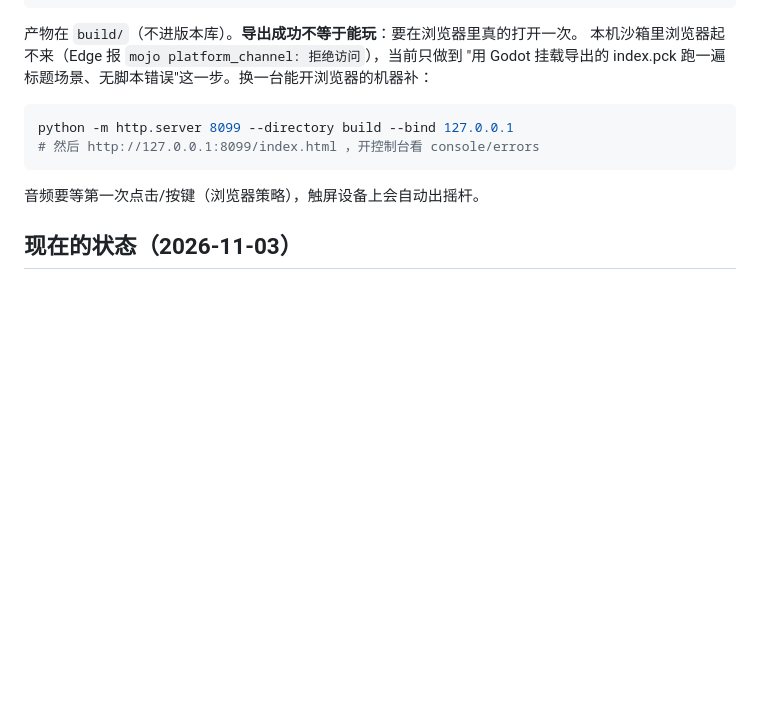
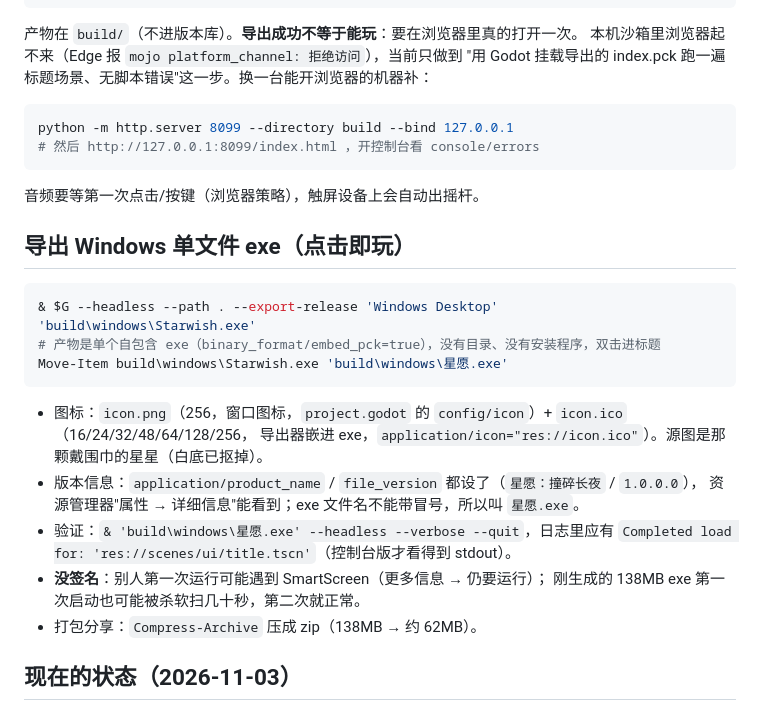
Before and after one commit to HH-567/starwish, a Markdown page: docs/delivery.md, the part around the change. Drawn GitHub-style; blank space fills up the shorter version.

Commit message:
打包 Windows 单文件 exe，游戏图标换成戴围巾的星星
- 图标：icon.png（256，窗口图标，project.godot 的 config/icon 指过去）+ icon.ico
  （16/24/32/48/64/128/256，导出器嵌进 exe）；白底抠成透明，源图存在 assets/art/ui/icon_star_src.jpg
- export_presets.cfg：新增 Windows Desktop 预设——embed_pck=true（单个自包含 exe，双击即玩）、
  application/icon、product_name「星愿：撞碎长夜」、file_version 1.0.0.0、x86_64 release 模板
- 产物：build/windows/星愿.exe（131.8 MB，单文件）+ 星愿-win64.zip（62.5 MB，方便传）
  验证过：资源管理器属性里产品名/版本正确、exe 内嵌图标是这颗星星、
  --headless --verbose --quit 能完整加载标题场景（HUD、BGM title.ogg、暂停菜单）
- docs/delivery.md 加「导出 Windows 单文件 exe」一节（命令、图标、验证、未签名提示）
- 全套 30 项测试通过

````diff
--- a/docs/delivery.md
+++ b/docs/delivery.md
@@ -66,6 +66,24 @@ python -m http.server 8099 --directory build --bind 127.0.0.1
 
 音频要等第一次点击/按键（浏览器策略），触屏设备上会自动出摇杆。
 
+## 导出 Windows 单文件 exe（点击即玩）
+
+```powershell
+& $G --headless --path . --export-release 'Windows Desktop' 'build\windows\Starwish.exe'
+# 产物是单个自包含 exe（binary_format/embed_pck=true），没有目录、没有安装程序，双击进标题
+Move-Item build\windows\Starwish.exe 'build\windows\星愿.exe'
+```
+
+- 图标：`icon.png`（256，窗口图标，`project.godot` 的 `config/icon`）+ `icon.ico`（16/24/32/48/64/128/256，
+  导出器嵌进 exe，`application/icon="res://icon.ico"`）。源图是那颗戴围巾的星星（白底已抠掉）。
+- 版本信息：`application/product_name` / `file_version` 都设了（`星愿：撞碎长夜` / `1.0.0.0`），
+  资源管理器"属性 → 详细信息"能看到；exe 文件名不能带冒号，所以叫 `星愿.exe`。
+- 验证：`& 'build\windows\星愿.exe' --headless --verbose --quit`，日志里应有
+  `Completed load for: 'res://scenes/ui/title.tscn'`（控制台版才看得到 stdout）。
+- **没签名**：别人第一次运行可能遇到 SmartScreen（更多信息 → 仍要运行）；
+  刚生成的 138MB exe 第一次启动也可能被杀软扫几十秒，第二次就正常。
+- 打包分享：`Compress-Archive` 压成 zip（138MB → 约 62MB）。
+
 ## 现在的状态（2026-11-03）
 
 - 正式章节 ch0–ch4 全部完成并接进 `CHAPTERS`，测试关只留在 `tests/` 里当样本。
````
Also changed, not shown: assets/art/ui/icon_star_src.jpg (added), icon.png (added), 4 other files.
